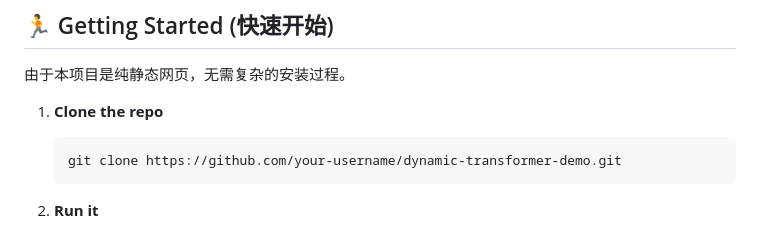
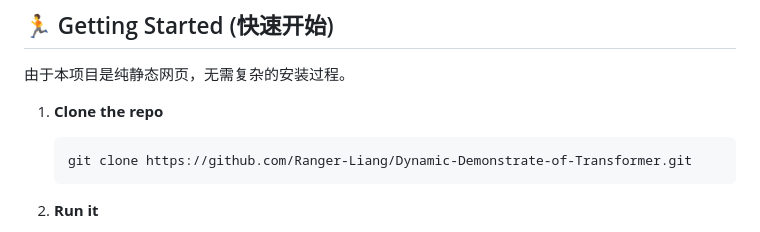
Before and after one commit to Ranger-Liang/Dynamic-Demonstrate-of-Transformer, a Markdown page: README.md, the part around the change. GitHub-like rendering.

Commit message:
Update repository URL in README

````diff
--- a/README.md
+++ b/README.md
@@ -86,7 +86,7 @@ transformer-demo/
 
 1.  **Clone the repo**
     ```bash
-    git clone https://github.com/your-username/dynamic-transformer-demo.git
+    git clone https://github.com/Ranger-Liang/Dynamic-Demonstrate-of-Transformer.git
     ```
 
 2.  **Run it**
````
